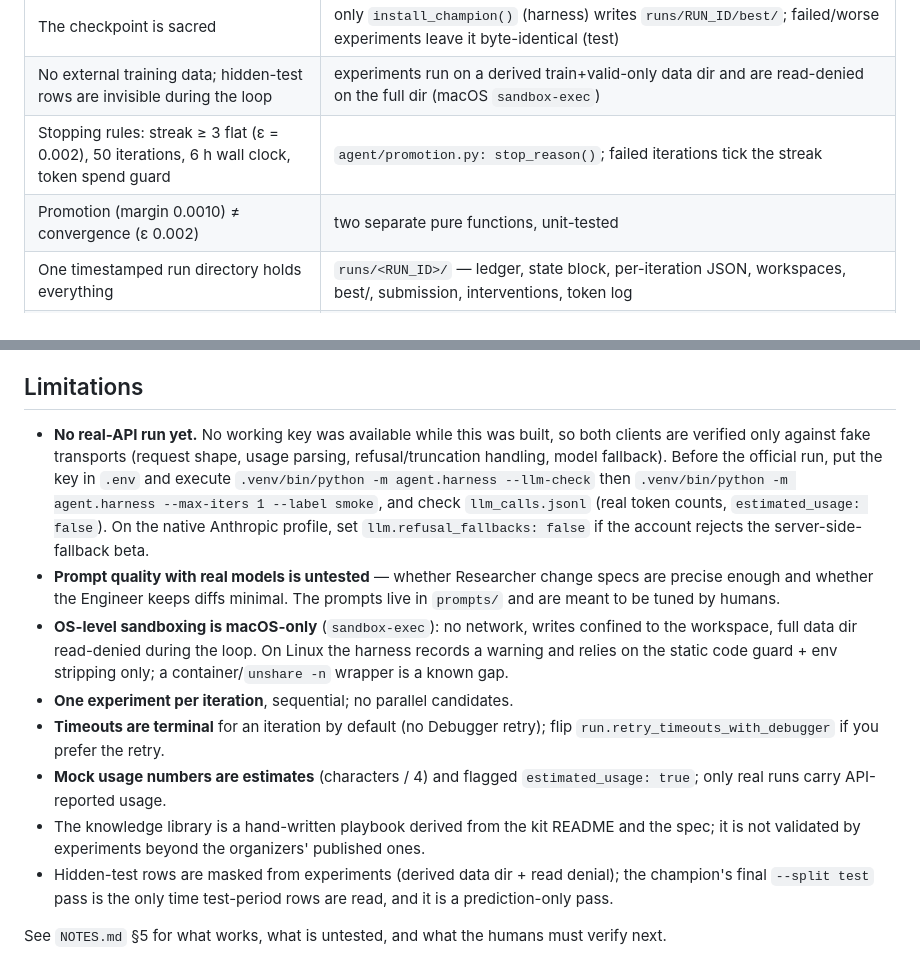
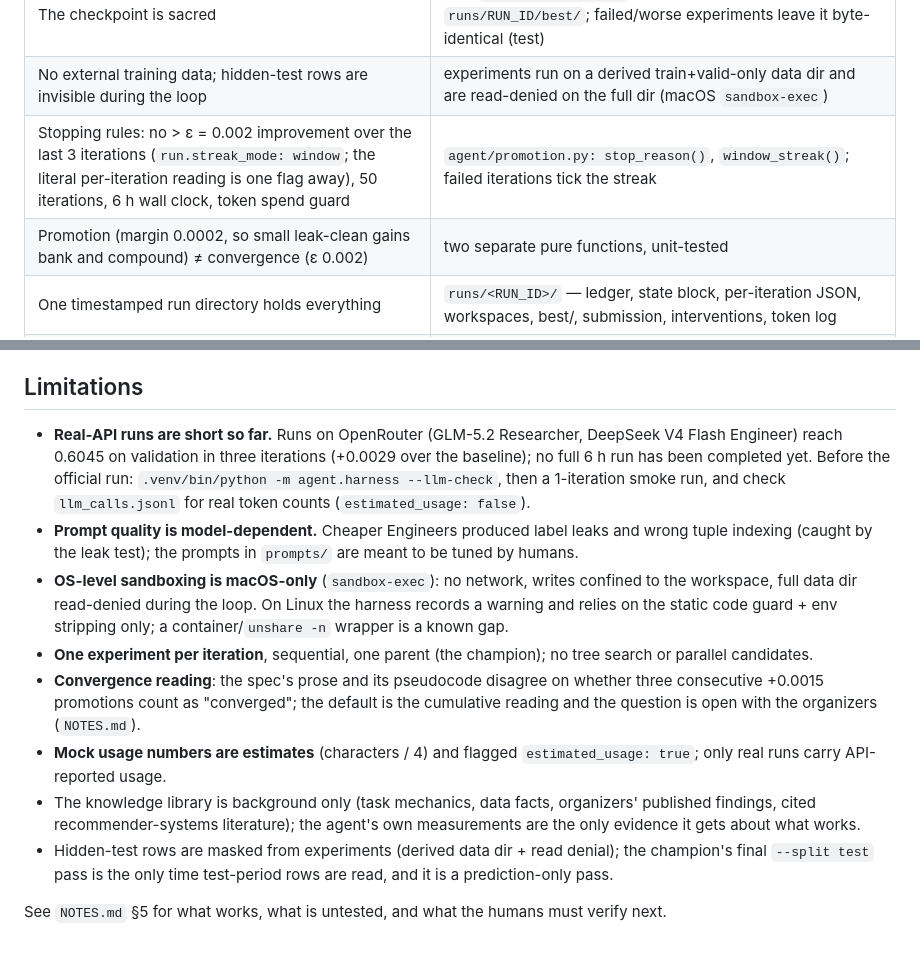
Before and after one commit to chermaxne/kuairand-research-agent, a Markdown page: README.md, 2 parts joined by grey strips. GitHub-like rendering.

Commit message:
README: relation to MLE-Bench / AIDE / AI-Scientist-v2; refresh rules table and limitations
Co-Authored-By: Claude Fable 5 <noreply@anthropic.com>

```diff
--- a/README.md
+++ b/README.md
@@ -16,8 +33,8 @@ Read `IMPLEMENTATION_SPEC.md` for the design contract and `NOTES.md` for every d
 | The LLM never grades itself | scores/promotion/streaks/budgets computed only in `agent/promotion.py` + `agent/harness.py` from measured values |
 | The checkpoint is sacred | only `install_champion()` (harness) writes `runs/RUN_ID/best/`; failed/worse experiments leave it byte-identical (test) |
 | No external training data; hidden-test rows are invisible during the loop | experiments run on a derived train+valid-only data dir and are read-denied on the full dir (macOS `sandbox-exec`) |
-| Stopping rules: streak ≥ 3 flat (ε = 0.002), 50 iterations, 6 h wall clock, token spend guard | `agent/promotion.py: stop_reason()`; failed iterations tick the streak |
-| Promotion (margin 0.0010) ≠ convergence (ε 0.002) | two separate pure functions, unit-tested |
+| Stopping rules: no > ε = 0.002 improvement over the last 3 iterations (`run.streak_mode: window`; the literal per-iteration reading is one flag away), 50 iterations, 6 h wall clock, token spend guard | `agent/promotion.py: stop_reason()`, `window_streak()`; failed iterations tick the streak |
+| Promotion (margin 0.0002, so small leak-clean gains bank and compound) ≠ convergence (ε 0.002) | two separate pure functions, unit-tested |
 | One timestamped run directory holds everything | `runs/<RUN_ID>/` — ledger, state block, per-iteration JSON, workspaces, best/, submission, interventions, token log |
 | Honest accounting | token usage from API `usage` fields per call (`llm_calls.jsonl`), wall clock from the run's start timestamp, manual-intervention log with a counter (restarts are auto-recorded) |
 
@@ -198,24 +215,23 @@ iterations, ≈42k tokens over 13 LLM calls (mock usage is estimated from charac
 0 interventions. Note how it01 shows the two separate judgments: promoted, yet the flat streak advanced.
 
 ## Limitations
-* **No real-API run yet.** No working key was available while this was built, so both clients are verified only
-  against fake transports (request shape, usage parsing, refusal/truncation handling, model fallback). Before the
-  official run, put the key in `.env` and execute `.venv/bin/python -m agent.harness --llm-check` then
-  `.venv/bin/python -m agent.harness --max-iters 1 --label smoke`, and check `llm_calls.jsonl` (real token counts,
-  `estimated_usage: false`). On the native Anthropic profile, set `llm.refusal_fallbacks: false` if the account
-  rejects the server-side-fallback beta.
-* **Prompt quality with real models is untested** — whether Researcher change specs are precise enough and
-  whether the Engineer keeps diffs minimal. The prompts live in `prompts/` and are meant to be tuned by humans.
+* **Real-API runs are short so far.** Runs on OpenRouter (GLM-5.2 Researcher, DeepSeek V4 Flash Engineer) reach
+  0.6045 on validation in three iterations (+0.0029 over the baseline); no full 6 h run has been completed yet.
+  Before the official run: `.venv/bin/python -m agent.harness --llm-check`, then a 1-iteration smoke run, and check
+  `llm_calls.jsonl` for real token counts (`estimated_usage: false`).
+* **Prompt quality is model-dependent.** Cheaper Engineers produced label leaks and wrong tuple indexing
+  (caught by the leak test); the prompts in `prompts/` are meant to be tuned by humans.
 * **OS-level sandboxing is macOS-only** (`sandbox-exec`): no network, writes confined to the workspace,
   full data dir read-denied during the loop. On Linux the harness records a warning and relies on the static
   code guard + env stripping only; a container/`unshare -n` wrapper is a known gap.
-* **One experiment per iteration**, sequential; no parallel candidates.
-* **Timeouts are terminal** for an iteration by default (no Debugger retry); flip
-  `run.retry_timeouts_with_debugger` if you prefer the retry.
+* **One experiment per iteration**, sequential, one parent (the champion); no tree search or parallel candidates.
+* **Convergence reading**: the spec's prose and its pseudocode disagree on whether three consecutive +0.0015
+  promotions count as "converged"; the default is the cumulative reading and the question is open with the
+  organizers (`NOTES.md`).
 * **Mock usage numbers are estimates** (characters / 4) and flagged `estimated_usage: true`; only real runs
   carry API-reported usage.
-* The knowledge library is a hand-written playbook derived from the kit README and the spec; it is not
-  validated by experiments beyond the organizers' published ones.
+* The knowledge library is background only (task mechanics, data facts, organizers' published findings, cited
+  recommender-systems literature); the agent's own measurements are the only evidence it gets about what works.
 * Hidden-test rows are masked from experiments (derived data dir + read denial); the champion's final
   `--split test` pass is the only time test-period rows are read, and it is a prediction-only pass.
 
```
Also changed, not shown: other parts of README.md (+17 -0 lines).
